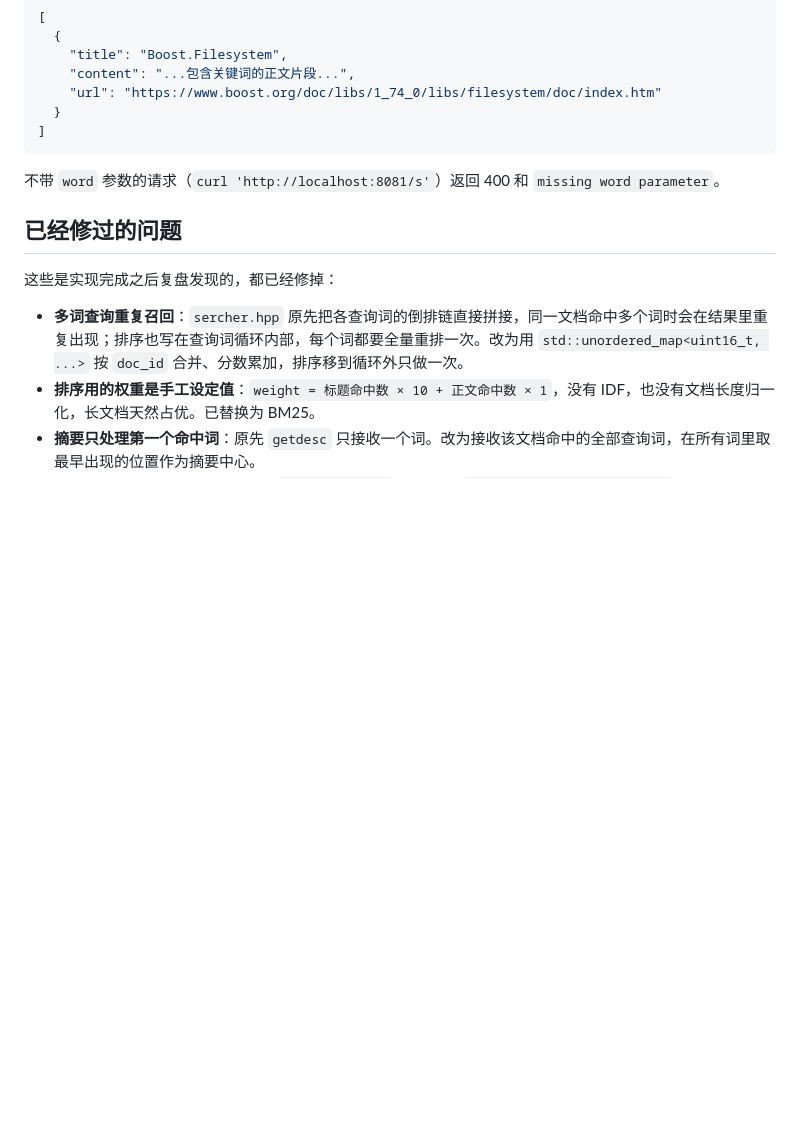
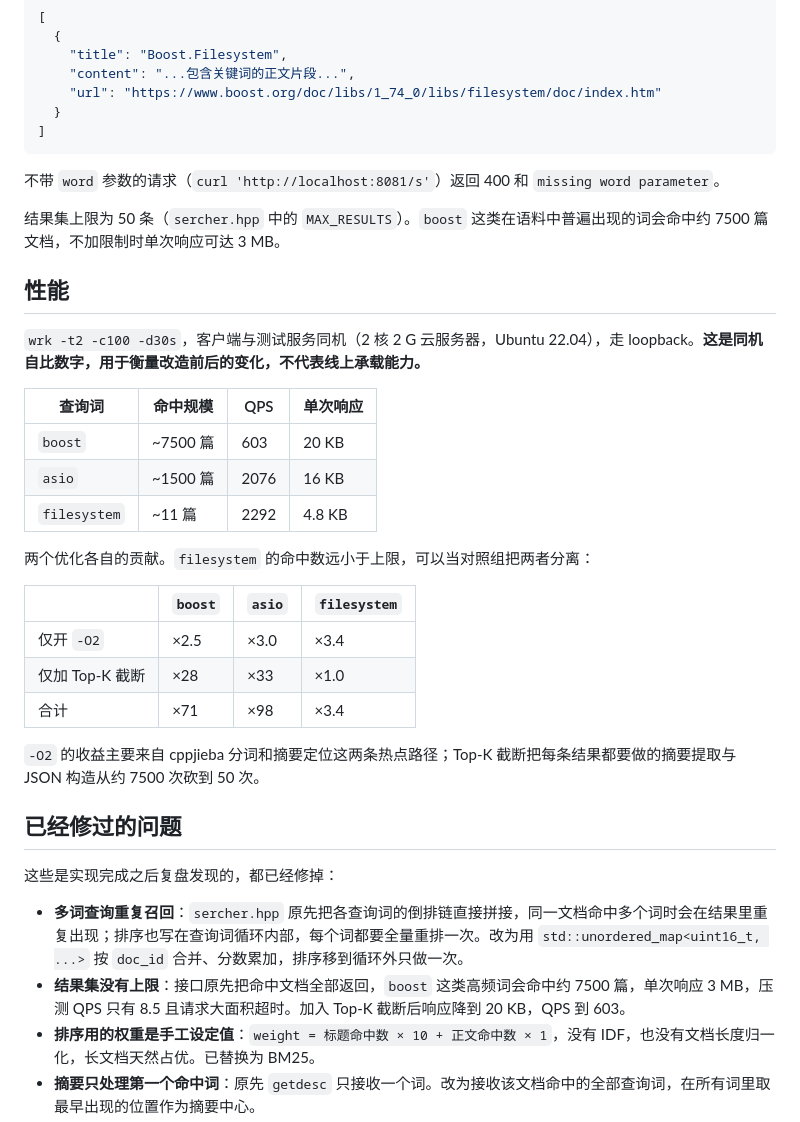
Before and after one commit to dcnmd/inverted-index-search-engine, a Markdown page: README.md, the part around the change. GitHub-like rendering; blank space fills up the shorter version.

Commit message:
更新README

```diff
--- a/README.md
+++ b/README.md
@@ -113,11 +113,34 @@ curl 'http://localhost:8081/s?word=boost'
 
 不带 `word` 参数的请求（`curl 'http://localhost:8081/s'`）返回 400 和 `missing word parameter`。
 
+结果集上限为 50 条（`sercher.hpp` 中的 `MAX_RESULTS`）。`boost` 这类在语料中普遍出现的词会命中约 7500 篇文档，不加限制时单次响应可达 3 MB。
+
+## 性能
+
+`wrk -t2 -c100 -d30s`，客户端与测试服务同机（2 核 2 G 云服务器，Ubuntu 22.04），走 loopback。**这是同机自比数字，用于衡量改造前后的变化，不代表线上承载能力。**
+
+| 查询词 | 命中规模 | QPS | 单次响应 |
+| --- | --- | --- | --- |
+| `boost` | ~7500 篇 | 603 | 20 KB |
+| `asio` | ~1500 篇 | 2076 | 16 KB |
+| `filesystem` | ~11 篇 | 2292 | 4.8 KB |
+
+两个优化各自的贡献。`filesystem` 的命中数远小于上限，可以当对照组把两者分离：
+
+| | `boost` | `asio` | `filesystem` |
+| --- | --- | --- | --- |
+| 仅开 `-O2` | ×2.5 | ×3.0 | ×3.4 |
+| 仅加 Top-K 截断 | ×28 | ×33 | ×1.0 |
+| 合计 | ×71 | ×98 | ×3.4 |
+
+`-O2` 的收益主要来自 cppjieba 分词和摘要定位这两条热点路径；Top-K 截断把每条结果都要做的摘要提取与 JSON 构造从约 7500 次砍到 50 次。
+
 ## 已经修过的问题
 
 这些是实现完成之后复盘发现的，都已经修掉：
 
 - **多词查询重复召回**：`sercher.hpp` 原先把各查询词的倒排链直接拼接，同一文档命中多个词时会在结果里重复出现；排序也写在查询词循环内部，每个词都要全量重排一次。改为用 `std::unordered_map<uint16_t, ...>` 按 `doc_id` 合并、分数累加，排序移到循环外只做一次。
+- **结果集没有上限**：接口原先把命中文档全部返回，`boost` 这类高频词会命中约 7500 篇，单次响应 3 MB，压测 QPS 只有 8.5 且请求大面积超时。加入 Top-K 截断后响应降到 20 KB，QPS 到 603。
 - **排序用的权重是手工设定值**：`weight = 标题命中数 × 10 + 正文命中数 × 1`，没有 IDF，也没有文档长度归一化，长文档天然占优。已替换为 BM25。
 - **摘要只处理第一个命中词**：原先 `getdesc` 只接收一个词。改为接收该文档命中的全部查询词，在所有词里取最早出现的位置作为摘要中心。
 - **HTTP 接口的参数判断条件写反**：`http_server.cc` 里原本是 `if (req.has_param("word"))` 就返回 400，导致带 `word` 参数的正常请求反而报错。已改为 `if (!req.has_param("word"))`。
```
